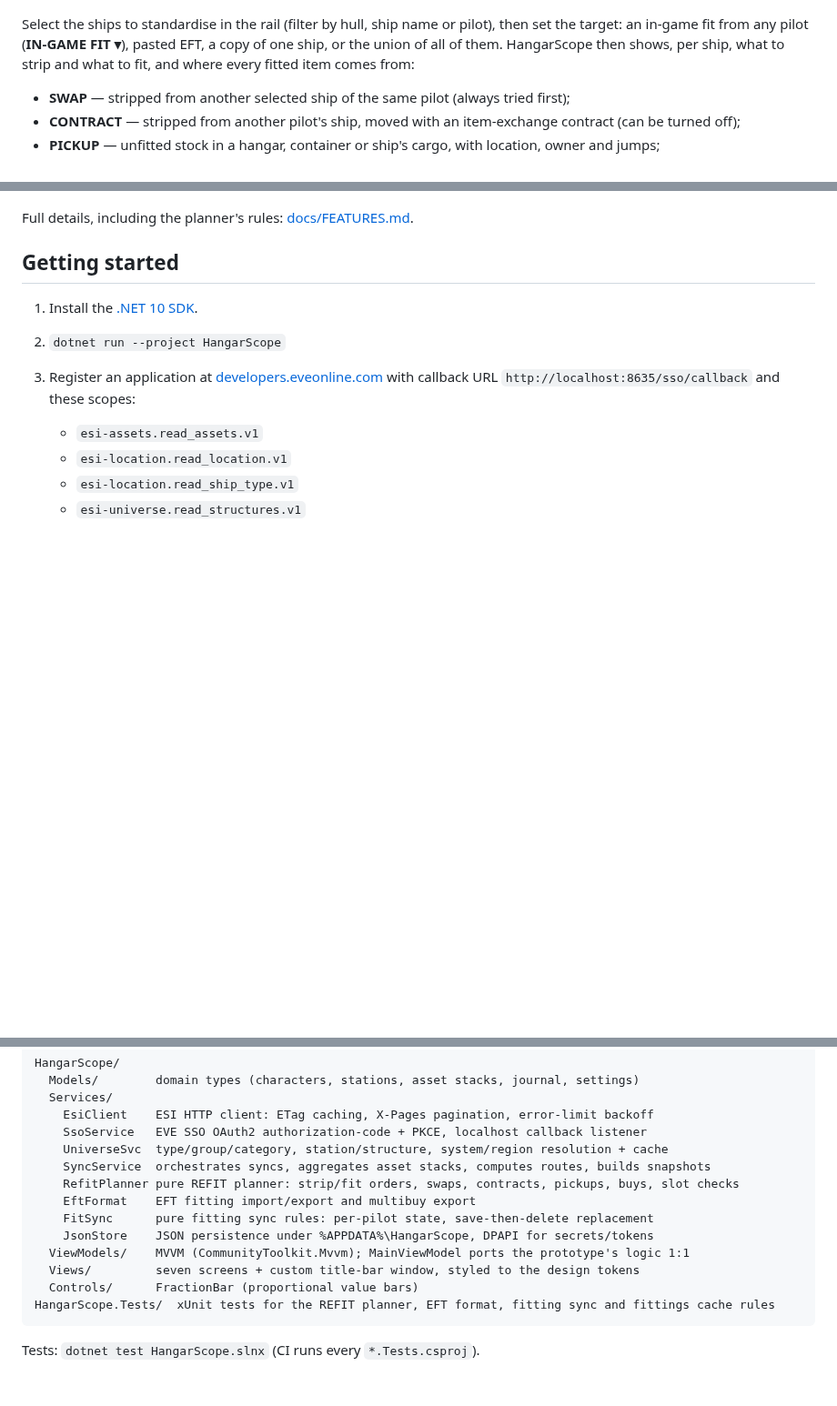
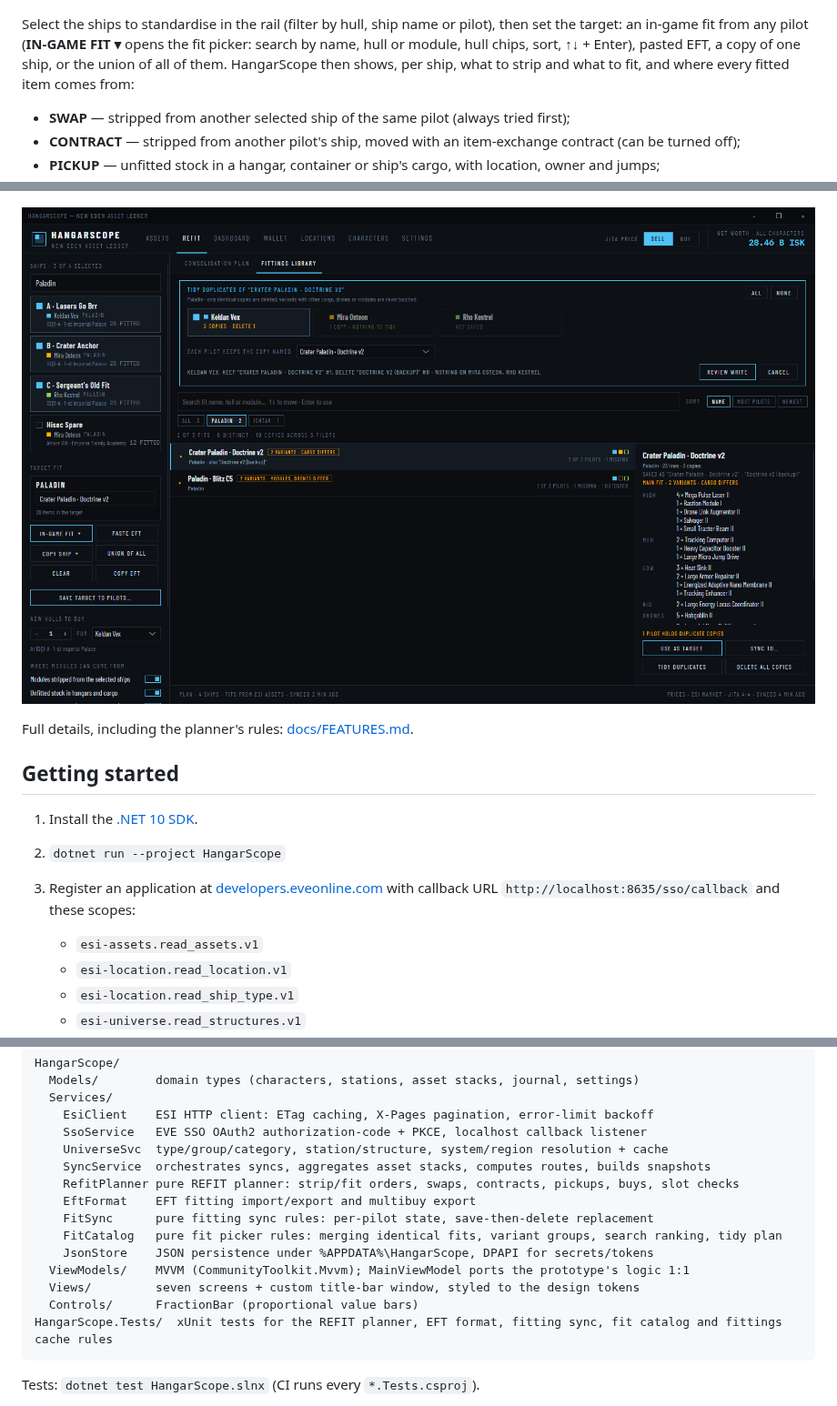
Before and after one commit to apettey/hangarscope, a Markdown page: README.md, 3 parts joined by grey strips. Shown at 91% size. Rendered like a GitHub page; pictures changed too: docs/screenshots/fittings-tidy.png (added); blank space fills up the shorter version.

````diff
--- a/README.md
+++ b/README.md
@@ -24,7 +24,7 @@ Until a character is linked, the app shows the design's demo dataset so every sc
 
 ![Refit consolidation matrix](docs/screenshots/refit-matrix.png)
 
-Select the ships to standardise in the rail (filter by hull, ship name or pilot), then set the target: an in-game fit from any pilot (**IN-GAME FIT ▾**), pasted EFT, a copy of one ship, or the union of all of them. HangarScope then shows, per ship, what to strip and what to fit, and where every fitted item comes from:
+Select the ships to standardise in the rail (filter by hull, ship name or pilot), then set the target: an in-game fit from any pilot (**IN-GAME FIT ▾** opens the fit picker: search by name, hull or module, hull chips, sort, ↑↓ + Enter), pasted EFT, a copy of one ship, or the union of all of them. HangarScope then shows, per ship, what to strip and what to fit, and where every fitted item comes from:
 
 - **SWAP** — stripped from another selected ship of the same pilot (always tried first);
 - **CONTRACT** — stripped from another pilot's ship, moved with an item-exchange contract (can be turned off);
@@ -40,6 +42,8 @@ The shopping list copies as an in-game **Multibuy** list; the target copies as E
 ![Fittings library](docs/screenshots/fittings-library.png)
 
 ![Fittings sync picker](docs/screenshots/fittings-sync-picker.png)
+
+![Tidy duplicates](docs/screenshots/fittings-tidy.png)
 
 Full details, including the planner's rules: [docs/FEATURES.md](docs/FEATURES.md#refit--consolidate-several-ships-onto-one-fit).
 
@@ -75,11 +79,12 @@ HangarScope/
     RefitPlanner pure REFIT planner: strip/fit orders, swaps, contracts, pickups, buys, slot checks
     EftFormat    EFT fitting import/export and multibuy export
     FitSync      pure fitting sync rules: per-pilot state, save-then-delete replacement
+    FitCatalog   pure fit picker rules: merging identical fits, variant groups, search ranking, tidy plan
     JsonStore    JSON persistence under %APPDATA%\HangarScope, DPAPI for secrets/tokens
   ViewModels/    MVVM (CommunityToolkit.Mvvm); MainViewModel ports the prototype's logic 1:1
   Views/         seven screens + custom title-bar window, styled to the design tokens
   Controls/      FractionBar (proportional value bars)
-HangarScope.Tests/  xUnit tests for the REFIT planner, EFT format, fitting sync and fittings cache rules
+HangarScope.Tests/  xUnit tests for the REFIT planner, EFT format, fitting sync, fit catalog and fittings cache rules
 ```
 
 Tests: `dotnet test HangarScope.slnx` (CI runs every `*.Tests.csproj`).
````
Also changed, not shown: other parts of README.md (+3 -1 lines), AGENTS.md (+2 -2 lines), docs/FEATURES.md (+27 -5 lines), docs/screenshots/fit-picker.png (added), docs/screenshots/fittings-library.png, docs/screenshots/fittings-sync-picker.png, 11 other files.
